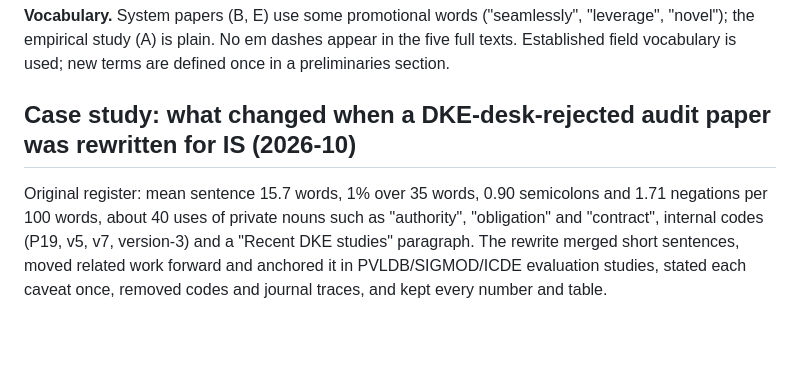
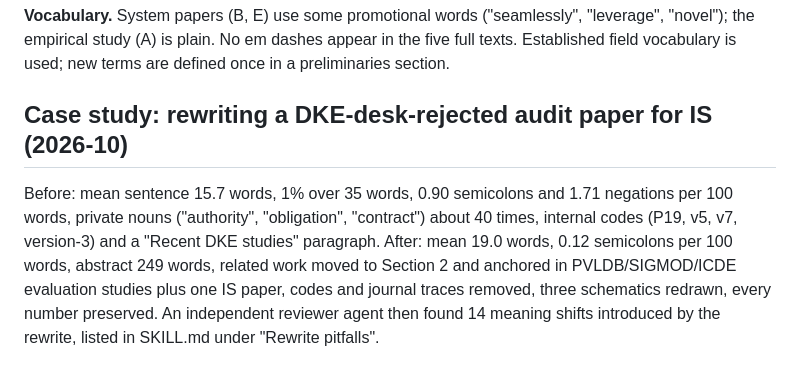
Before and after one commit to wanghongsheng01/claude-skills, a Markdown page: information-systems-writing/references/observed-papers.md, the part around the change. Rendered like a GitHub page; blank space fills up the shorter version.

```diff
--- a/information-systems-writing/references/observed-papers.md
+++ b/information-systems-writing/references/observed-papers.md
@@ -45,5 +45,7 @@ Related editorial: Chirigati, Capone, Rampin, Freire, Shasha. A collaborative ap
 
 **Vocabulary.** System papers (B, E) use some promotional words ("seamlessly", "leverage", "novel"); the empirical study (A) is plain. No em dashes appear in the five full texts. Established field vocabulary is used; new terms are defined once in a preliminaries section.
 
-## Case study: what changed when a DKE-desk-rejected audit paper was rewritten for IS (2026-10)
-Original register: mean sentence 15.7 words, 1% over 35 words, 0.90 semicolons and 1.71 negations per 100 words, about 40 uses of private nouns such as "authority", "obligation" and "contract", internal codes (P19, v5, v7, version-3) and a "Recent DKE studies" paragraph. The rewrite merged short sentences, moved related work forward and anchored it in PVLDB/SIGMOD/ICDE evaluation studies, stated each caveat once, removed codes and journal traces, and kept every number and table.
+## Case study: rewriting a DKE-desk-rejected audit paper for IS (2026-10)
+Before: mean sentence 15.7 words, 1% over 35 words, 0.90 semicolons and 1.71 negations per 100 words, private nouns ("authority", "obligation", "contract") about 40 times, internal codes (P19, v5, v7, version-3) and a "Recent DKE studies" paragraph.
+After: mean 19.0 words, 0.12 semicolons per 100 words, abstract 249 words, related work moved to Section 2 and anchored in PVLDB/SIGMOD/ICDE evaluation studies plus one IS paper, codes and journal traces removed, three schematics redrawn, every number preserved.
+An independent reviewer agent then found 14 meaning shifts introduced by the rewrite, listed in SKILL.md under "Rewrite pitfalls".
```
Also changed, not shown: information-systems-writing/SKILL.md (+11 -0 lines).
